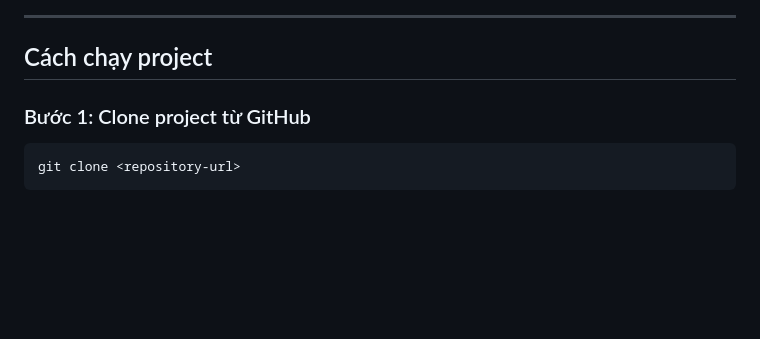
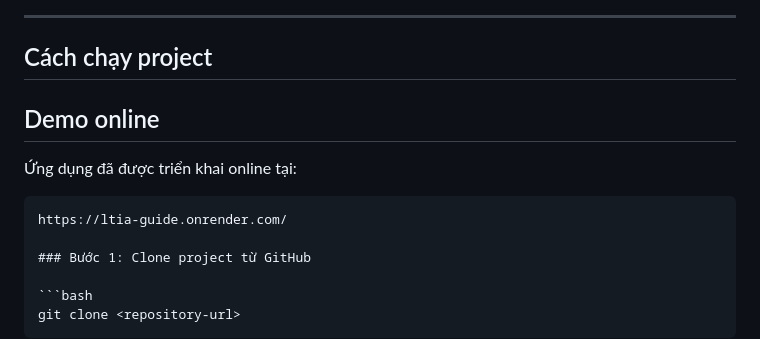
Before and after one commit to NguyenQuynhTrang4/ltia-guide, a Markdown page: README.md, the part around the change. GitHub-like rendering; blank space fills up the shorter version.

Commit message:
Add online demo link

````diff
--- a/README.md
+++ b/README.md
@@ -111,6 +111,13 @@ LTIA Guide/
 ---
 
 ## Cách chạy project
+
+## Demo online
+
+Ứng dụng đã được triển khai online tại:
+
+```text
+https://ltia-guide.onrender.com/
 
 ### Bước 1: Clone project từ GitHub
 
````
